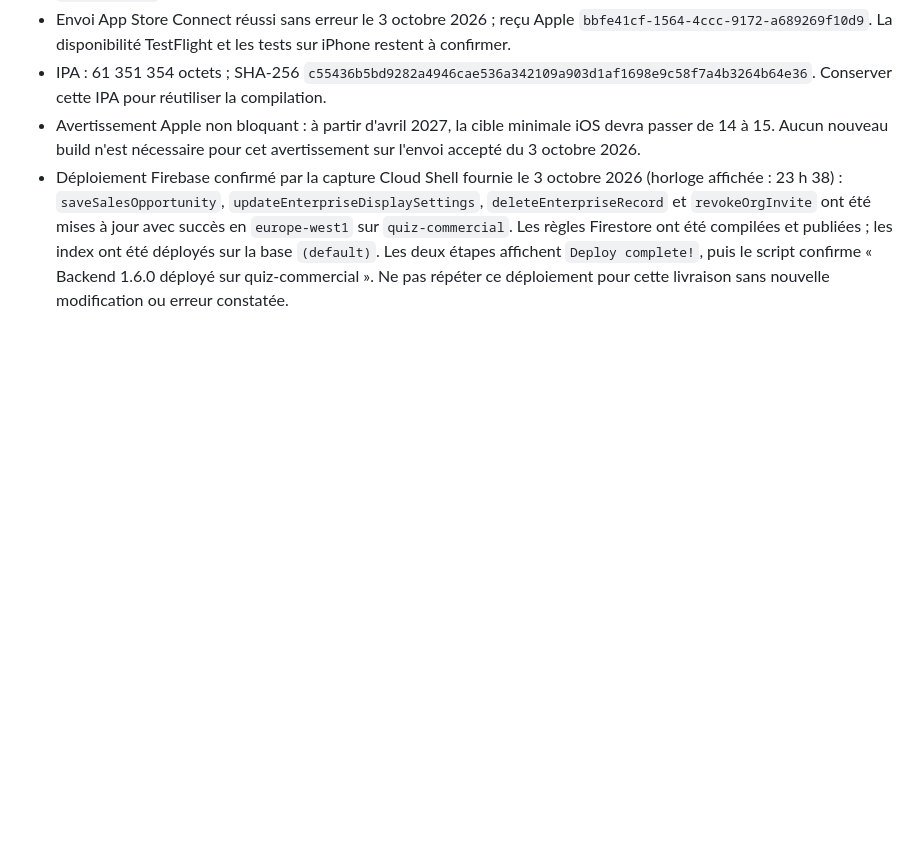
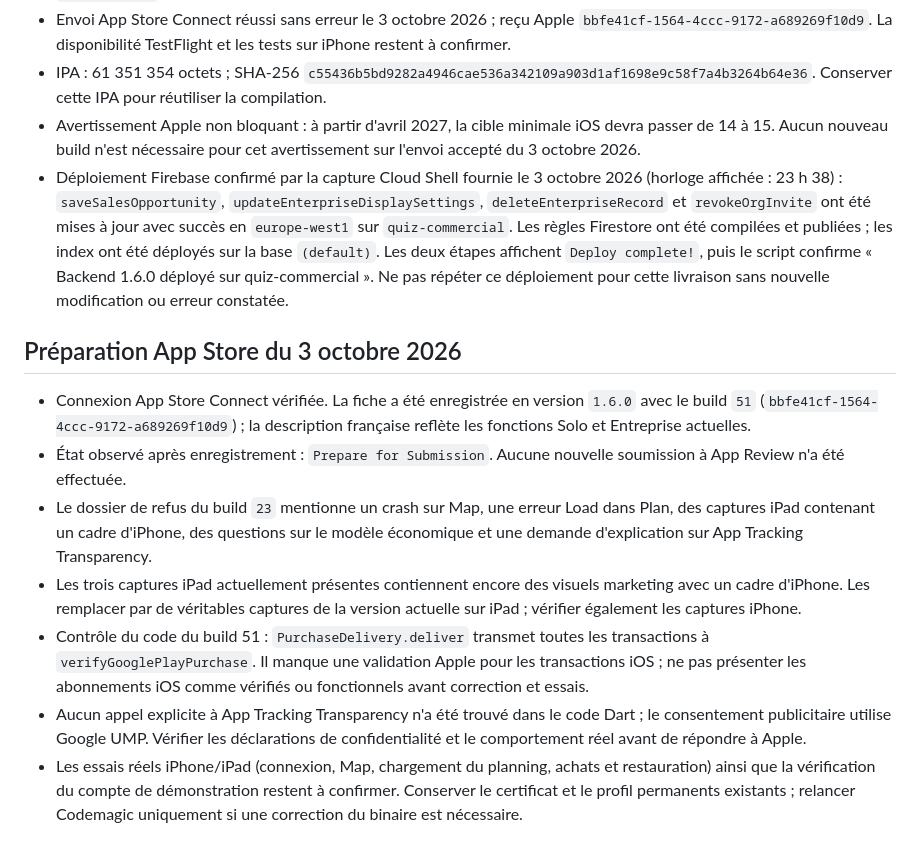
Before and after one commit to usasin/monprojet, a Markdown page: PUBLICATION_IOS_PROSPECTO.md, the part around the change. Drawn GitHub-style; blank space fills up the shorter version.

Commit message:
docs: record App Store preparation and unresolved iOS review issues

```diff
--- a/PUBLICATION_IOS_PROSPECTO.md
+++ b/PUBLICATION_IOS_PROSPECTO.md
@@ -33,3 +33,13 @@ La livraison complète Entreprise a remplacé la version GitHub 1.3.12+42. Le co
 - IPA : 61 351 354 octets ; SHA-256 `c55436b5bd9282a4946cae536a342109a903d1af1698e9c58f7a4b3264b64e36`. Conserver cette IPA pour réutiliser la compilation.
 - Avertissement Apple non bloquant : à partir d'avril 2027, la cible minimale iOS devra passer de 14 à 15. Aucun nouveau build n'est nécessaire pour cet avertissement sur l'envoi accepté du 3 octobre 2026.
 - Déploiement Firebase confirmé par la capture Cloud Shell fournie le 3 octobre 2026 (horloge affichée : 23 h 38) : `saveSalesOpportunity`, `updateEnterpriseDisplaySettings`, `deleteEnterpriseRecord` et `revokeOrgInvite` ont été mises à jour avec succès en `europe-west1` sur `quiz-commercial`. Les règles Firestore ont été compilées et publiées ; les index ont été déployés sur la base `(default)`. Les deux étapes affichent `Deploy complete!`, puis le script confirme « Backend 1.6.0 déployé sur quiz-commercial ». Ne pas répéter ce déploiement pour cette livraison sans nouvelle modification ou erreur constatée.
+
+## Préparation App Store du 3 octobre 2026
+
+- Connexion App Store Connect vérifiée. La fiche a été enregistrée en version `1.6.0` avec le build `51` (`bbfe41cf-1564-4ccc-9172-a689269f10d9`) ; la description française reflète les fonctions Solo et Entreprise actuelles.
+- État observé après enregistrement : `Prepare for Submission`. Aucune nouvelle soumission à App Review n'a été effectuée.
+- Le dossier de refus du build `23` mentionne un crash sur Map, une erreur Load dans Plan, des captures iPad contenant un cadre d'iPhone, des questions sur le modèle économique et une demande d'explication sur App Tracking Transparency.
+- Les trois captures iPad actuellement présentes contiennent encore des visuels marketing avec un cadre d'iPhone. Les remplacer par de véritables captures de la version actuelle sur iPad ; vérifier également les captures iPhone.
+- Contrôle du code du build 51 : `PurchaseDelivery.deliver` transmet toutes les transactions à `verifyGooglePlayPurchase`. Il manque une validation Apple pour les transactions iOS ; ne pas présenter les abonnements iOS comme vérifiés ou fonctionnels avant correction et essais.
+- Aucun appel explicite à App Tracking Transparency n'a été trouvé dans le code Dart ; le consentement publicitaire utilise Google UMP. Vérifier les déclarations de confidentialité et le comportement réel avant de répondre à Apple.
+- Les essais réels iPhone/iPad (connexion, Map, chargement du planning, achats et restauration) ainsi que la vérification du compte de démonstration restent à confirmer. Conserver le certificat et le profil permanents existants ; relancer Codemagic uniquement si une correction du binaire est nécessaire.
```
